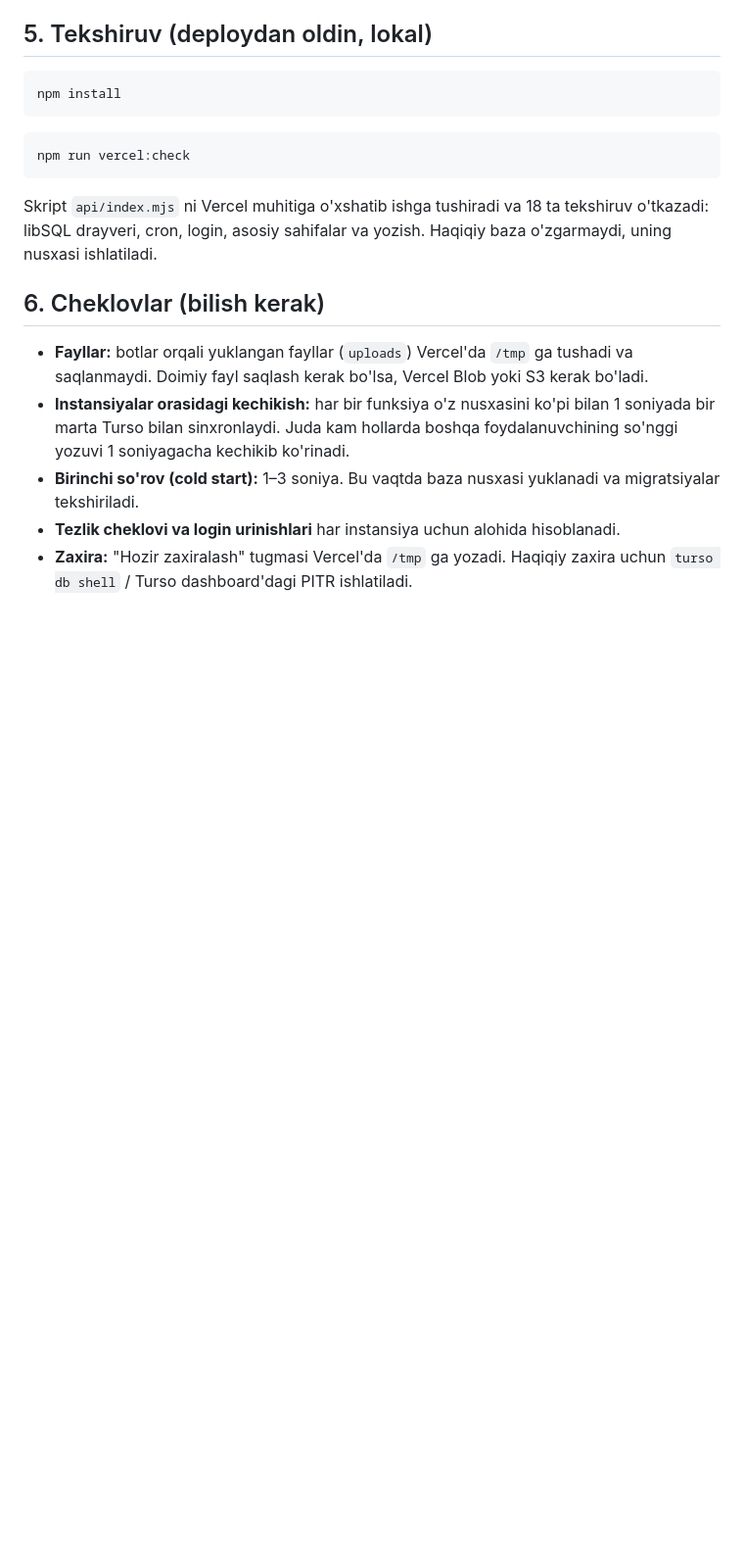
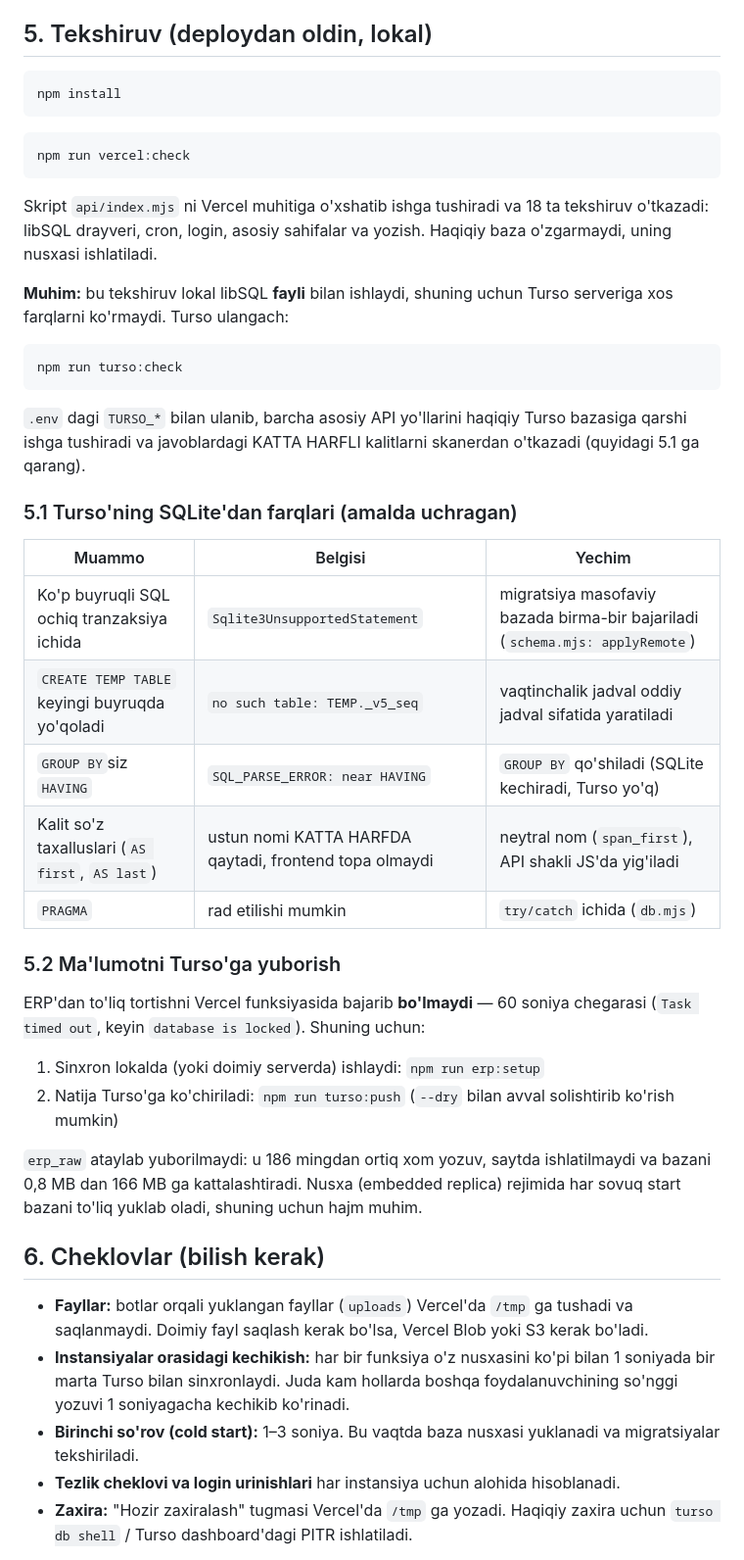
Before and after one commit to Ai-deparments/utax-agent1, a Markdown page: DEPLOY-VERCEL.md, the part around the change. Shown at 98% size. Drawn GitHub-style; blank space fills up the shorter version.

Commit message:
docs(vercel): Turso farqlari va ma'lumot yuborish tartibi
Deploy qo'llanmasiga amalda uchragan beshta Turso–SQLite farqi jadval bilan
qo'shildi (tranzaksiya ichidagi batch, TEMP jadval, GROUP BY'siz HAVING,
kalit so'z taxalluslari, PRAGMA) va ularning yechimi kodda qayerdaligi.

Shuningdek: vercel:check lokal libSQL fayli bilan ishlagani uchun bu farqlarni
ko'rmaydi — buning uchun turso:check qo'shildi. Ma'lumot yuborish tartibi
(erp:setup lokalda → turso:push) va erp_raw nega yuborilmasligi yozildi.

Co-Authored-By: Claude Opus 5 (1M context) <noreply@anthropic.com>

````diff
--- a/DEPLOY-VERCEL.md
+++ b/DEPLOY-VERCEL.md
@@ -89,6 +89,33 @@ npm run vercel:check
 
 Skript `api/index.mjs` ni Vercel muhitiga o'xshatib ishga tushiradi va 18 ta tekshiruv o'tkazadi: libSQL drayveri, cron, login, asosiy sahifalar va yozish. Haqiqiy baza o'zgarmaydi, uning nusxasi ishlatiladi.
 
+**Muhim:** bu tekshiruv lokal libSQL **fayli** bilan ishlaydi, shuning uchun Turso serveriga xos farqlarni ko'rmaydi. Turso ulangach:
+
+```bash
+npm run turso:check
+```
+
+`.env` dagi `TURSO_*` bilan ulanib, barcha asosiy API yo'llarini haqiqiy Turso bazasiga qarshi ishga tushiradi va javoblardagi KATTA HARFLI kalitlarni skanerdan o'tkazadi (quyidagi 5.1 ga qarang).
+
+### 5.1 Turso'ning SQLite'dan farqlari (amalda uchragan)
+
+| Muammo | Belgisi | Yechim |
+|---|---|---|
+| Ko'p buyruqli SQL ochiq tranzaksiya ichida | `Sqlite3UnsupportedStatement` | migratsiya masofaviy bazada birma-bir bajariladi (`schema.mjs: applyRemote`) |
+| `CREATE TEMP TABLE` keyingi buyruqda yo'qoladi | `no such table: TEMP._v5_seq` | vaqtinchalik jadval oddiy jadval sifatida yaratiladi |
+| `GROUP BY`siz `HAVING` | `SQL_PARSE_ERROR: near HAVING` | `GROUP BY` qo'shiladi (SQLite kechiradi, Turso yo'q) |
+| Kalit so'z taxalluslari (`AS first`, `AS last`) | ustun nomi KATTA HARFDA qaytadi, frontend topa olmaydi | neytral nom (`span_first`), API shakli JS'da yig'iladi |
+| `PRAGMA` | rad etilishi mumkin | `try/catch` ichida (`db.mjs`) |
+
+### 5.2 Ma'lumotni Turso'ga yuborish
+
+ERP'dan to'liq tortishni Vercel funksiyasida bajarib **bo'lmaydi** — 60 soniya chegarasi (`Task timed out`, keyin `database is locked`). Shuning uchun:
+
+1. Sinxron lokalda (yoki doimiy serverda) ishlaydi: `npm run erp:setup`
+2. Natija Turso'ga ko'chiriladi: `npm run turso:push` (`--dry` bilan avval solishtirib ko'rish mumkin)
+
+`erp_raw` ataylab yuborilmaydi: u 186 mingdan ortiq xom yozuv, saytda ishlatilmaydi va bazani 0,8 MB dan 166 MB ga kattalashtiradi. Nusxa (embedded replica) rejimida har sovuq start bazani to'liq yuklab oladi, shuning uchun hajm muhim.
+
 ## 6. Cheklovlar (bilish kerak)
 
 - **Fayllar:** botlar orqali yuklangan fayllar (`uploads`) Vercel'da `/tmp` ga tushadi va saqlanmaydi. Doimiy fayl saqlash kerak bo'lsa, Vercel Blob yoki S3 kerak bo'ladi.
````
